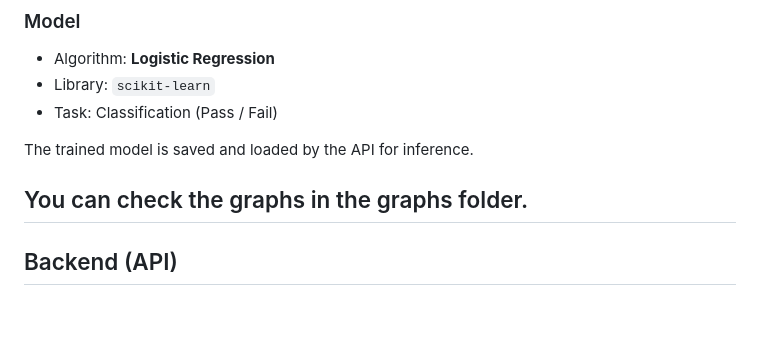
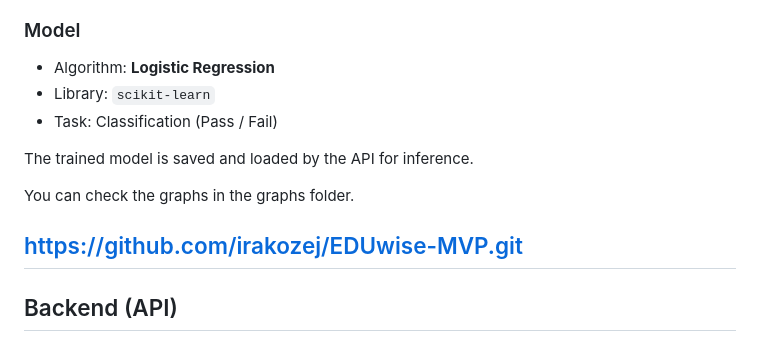
Before and after one commit to irakozej/EDUwise-MVP, a Markdown page: README.md, the part around the change. Rendered like a GitHub page; blank space fills up the shorter version.

```diff
--- a/README.md
+++ b/README.md
@@ -42,6 +42,8 @@ This project represents an **initial functional prototype (MVP)** developed as p
 The trained model is saved and loaded by the API for inference.
 
 You can check the graphs in the graphs folder.
+
+https://github.com/irakozej/EDUwise-MVP.git
 ---
 
 ## Backend (API)
```
